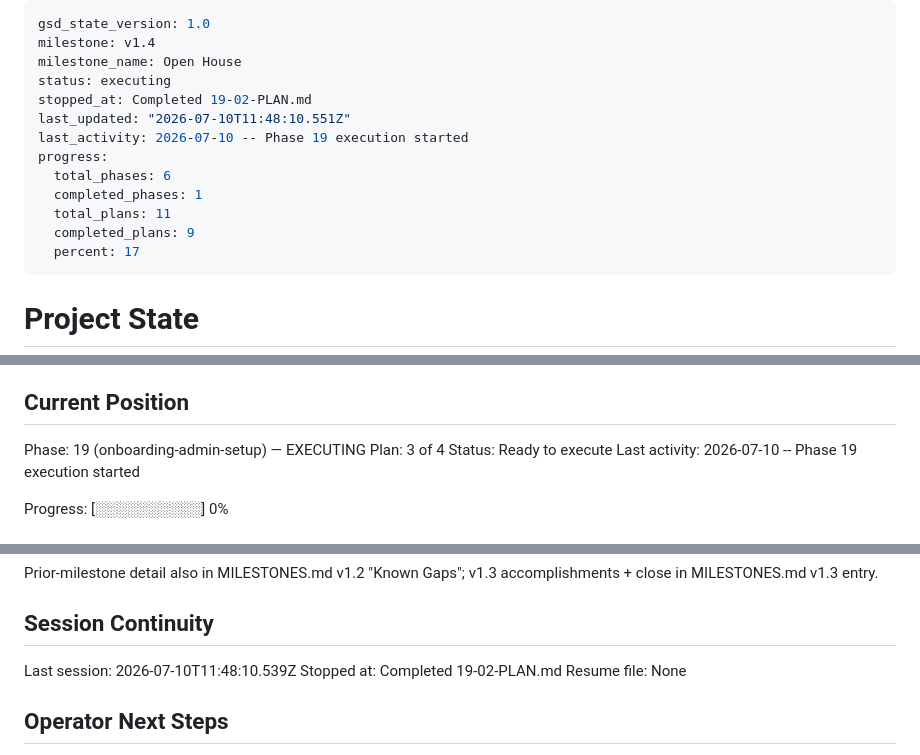
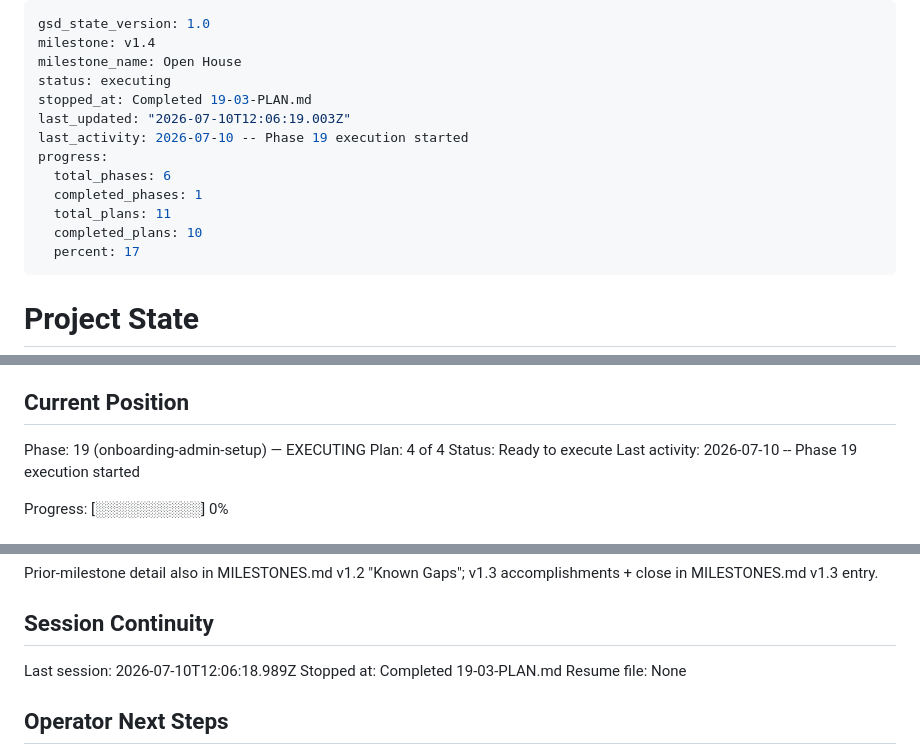
Before and after one commit to jadrianports/dexter, a Markdown page: .planning/STATE.md, 3 parts joined by grey strips. Drawn GitHub-style.

Commit message:
docs(19-03): complete guild-lifecycle-glue plan

```diff
--- a/.planning/STATE.md
+++ b/.planning/STATE.md
@@ -3,14 +3,14 @@ gsd_state_version: 1.0
 milestone: v1.4
 milestone_name: Open House
 status: executing
-stopped_at: Completed 19-02-PLAN.md
-last_updated: "2026-07-10T11:48:10.551Z"
+stopped_at: Completed 19-03-PLAN.md
+last_updated: "2026-07-10T12:06:19.003Z"
 last_activity: 2026-07-10 -- Phase 19 execution started
 progress:
   total_phases: 6
   completed_phases: 1
   total_plans: 11
-  completed_plans: 9
+  completed_plans: 10
   percent: 17
 ---
 
@@ -26,7 +26,7 @@ See: .planning/PROJECT.md (updated 2026-07-10)
 ## Current Position
 
 Phase: 19 (onboarding-admin-setup) — EXECUTING
-Plan: 3 of 4
+Plan: 4 of 4
 Status: Ready to execute
 Last activity: 2026-07-10 -- Phase 19 execution started
 
@@ -116,8 +119,8 @@ Prior-milestone detail also in MILESTONES.md v1.2 "Known Gaps"; v1.3 accomplishm
 
 ## Session Continuity
 
-Last session: 2026-07-10T11:48:10.539Z
-Stopped at: Completed 19-02-PLAN.md
+Last session: 2026-07-10T12:06:18.989Z
+Stopped at: Completed 19-03-PLAN.md
 Resume file: None
 
 ## Operator Next Steps
```
Also changed, not shown: other parts of .planning/STATE.md (+3 -0 lines), .planning/REQUIREMENTS.md (+2 -2 lines), .planning/ROADMAP.md (+2 -2 lines).
